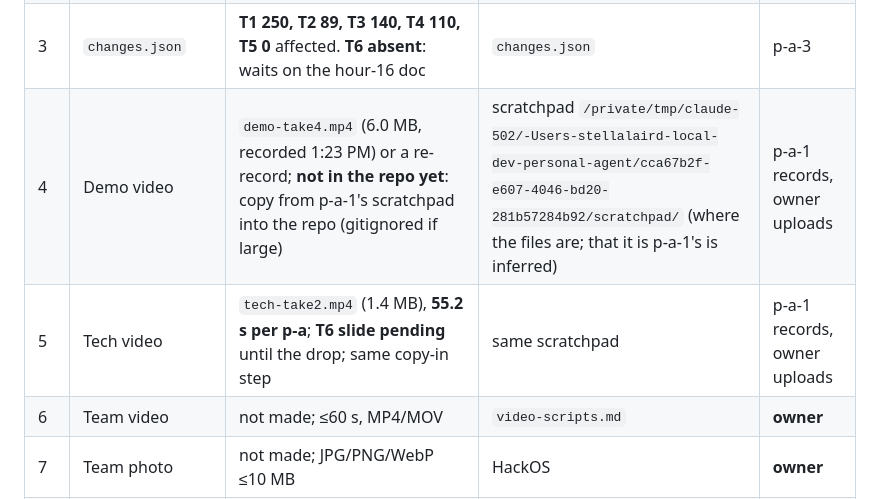
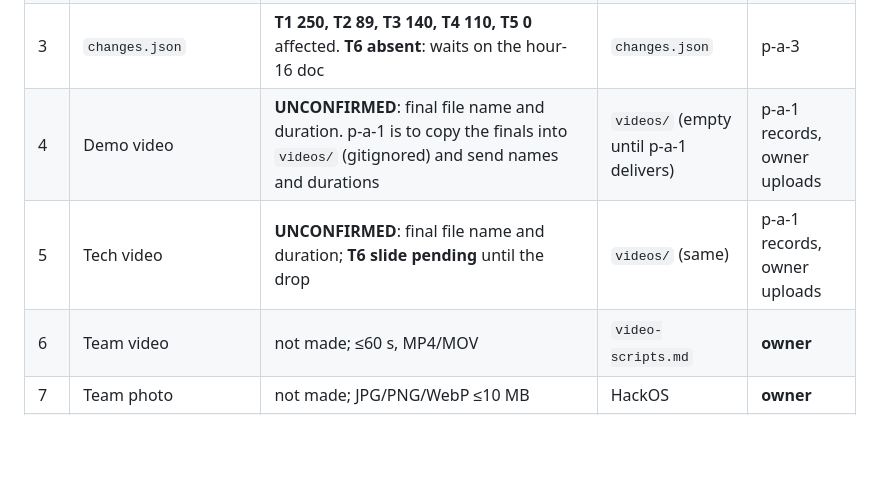
Before and after one commit to stellalaird/rental-housing-law-navigator, a Markdown page: SUBMISSION.md, the part around the change. Drawn GitHub-style; blank space fills up the shorter version.

Commit message:
SUBMISSION.md: mark demo and tech video rows unconfirmed
Type: bookkeeping (docs only, no code). Substantial enough to commit: p-a builds
the owner's card from this table, and the rows asserted a file and a 55.2 s
duration nobody had confirmed. /precommit not warranted: two table cells, prose
only; accepted risk is a wording slip. The rows now say final name and duration
are pending from p-a-1, who is copying the finals into videos/ (gitignored).

Co-Authored-By: Claude Sonnet 5.5 <noreply@anthropic.com>
Claude-Session: https://claude.ai/code/session_012TzZS6wWKm7azBSD63c6LX

```diff
--- a/SUBMISSION.md
+++ b/SUBMISSION.md
@@ -9,8 +9,8 @@
 | 1 | `rules.json` | **94 rules**, 94 schema-valid; quoted spans found in corpus for 78, the other 16 rest on fetched link-only pages (README Limitations) | `rules.json` | p-a-2 |
 | 2 | `lookups.json` | **500/500 addresses, 9403 entries**; 0 bad results, 0 unknown rule ids; 5791 of 6319 `applies` cited | `lookups.json` | p-a-2 |
 | 3 | `changes.json` | **T1 250, T2 89, T3 140, T4 110, T5 0** affected. **T6 absent**: waits on the hour-16 doc | `changes.json` | p-a-3 |
-| 4 | Demo video | `demo-take4.mp4` (6.0 MB, recorded 1:23 PM) or a re-record; **not in the repo yet**: copy from p-a-1's scratchpad into the repo (gitignored if large) | scratchpad `/private/tmp/claude-502/-Users-stellalaird-local-dev-personal-agent/cca67b2f-e607-4046-bd20-281b57284b92/scratchpad/` (where the files are; that it is p-a-1's is inferred) | p-a-1 records, owner uploads |
-| 5 | Tech video | `tech-take2.mp4` (1.4 MB), **55.2 s per p-a**; **T6 slide pending** until the drop; same copy-in step | same scratchpad | p-a-1 records, owner uploads |
+| 4 | Demo video | **UNCONFIRMED**: final file name and duration. p-a-1 is to copy the finals into `videos/` (gitignored) and send names and durations | `videos/` (empty until p-a-1 delivers) | p-a-1 records, owner uploads |
+| 5 | Tech video | **UNCONFIRMED**: final file name and duration; **T6 slide pending** until the drop | `videos/` (same) | p-a-1 records, owner uploads |
 | 6 | Team video | not made; ≤60 s, MP4/MOV | `video-scripts.md` | **owner** |
 | 7 | Team photo | not made; JPG/PNG/WebP ≤10 MB | HackOS | **owner** |
 | 8 | Public GitHub repo | local git only, no remote; steps in section 5 | owner terminal | **owner** pushes |
```
